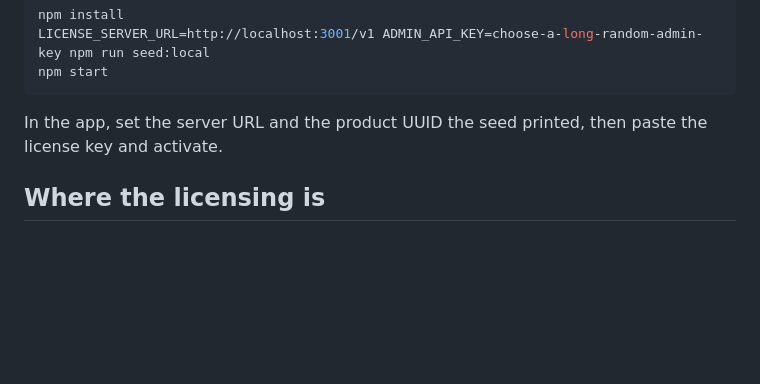
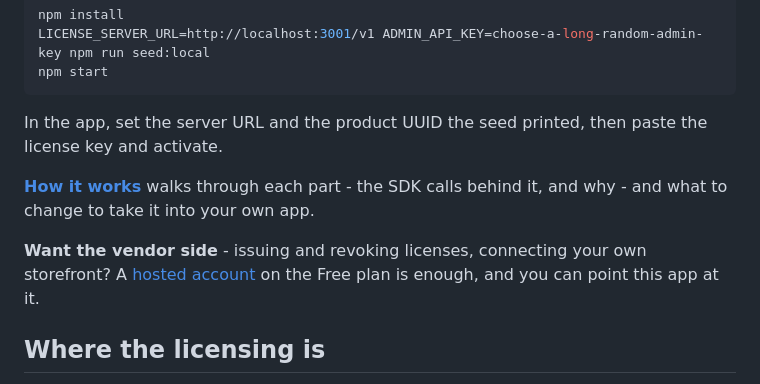
Before and after one commit to casazium/license-demo, a Markdown page: README.md, the part around the change. GitHub-like rendering; blank space fills up the shorter version.

Commit message:
docs/how-it-works.md: each part, the SDK calls behind it, and taking it into your app
Co-Authored-By: Claude Opus 5.5 <noreply@anthropic.com>

```diff
--- a/README.md
+++ b/README.md
@@ -69,6 +69,14 @@ npm start
 In the app, set the server URL and the product UUID the seed printed,
 then paste the license key and activate.
 
+**[How it works](docs/how-it-works.md)** walks through each part - the
+SDK calls behind it, and why - and what to change to take it into your own
+app.
+
+**Want the vendor side** - issuing and revoking licenses, connecting your
+own storefront? A [hosted account](https://casazium.com/pricing) on the
+Free plan is enough, and you can point this app at it.
+
 ## Where the licensing is
 
 - [`main/licensing.js`](main/licensing.js) - all of it: activation, the
```
Also changed, not shown: docs/how-it-works.md (added, +264 -0 lines).
